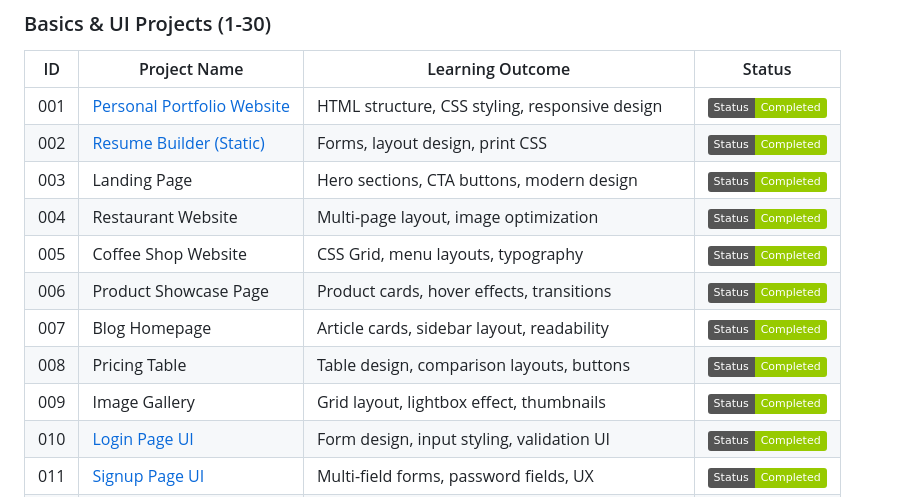
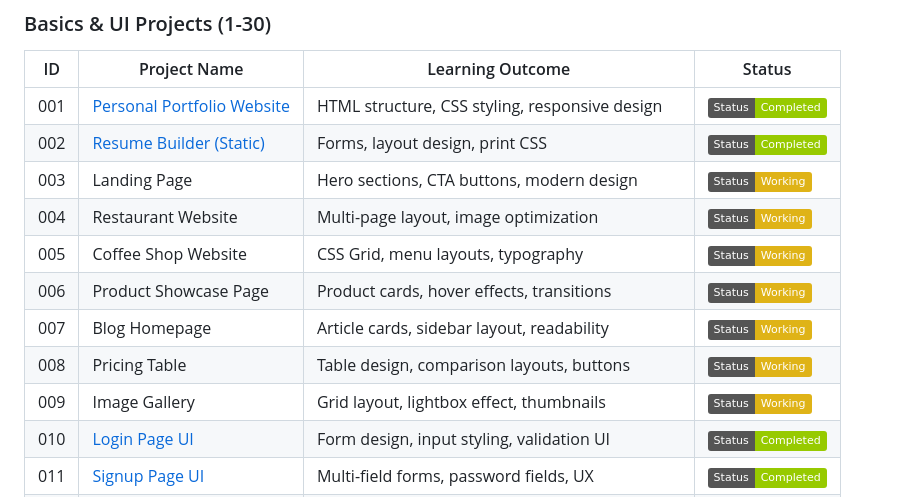
Before and after one commit to Debanga-06/Code-Odessey, a Markdown page: README.md, the part around the change. Rendered like a GitHub page; badges without logos.

```diff
--- a/README.md
+++ b/README.md
@@ -47,13 +47,13 @@ For detailed contribution guidelines, please read our [CONTRIBUTING.md](CONTRIBU
 |----|--------------|------------------|--------|
 | 001 | [Personal Portfolio Website](https://project-01-sigma-eight.vercel.app/) | HTML structure, CSS styling, responsive design | [![Completed](https://img.shields.io/badge/Status-Completed-green)](https://github.com/Debanga-06/Code-Odessey/tree/main/Beginner-Level/Project-01) |
 | 002 | [Resume Builder (Static)](https://resume-builder-ashy-seven.vercel.app/) | Forms, layout design, print CSS | [![Completed](https://img.shields.io/badge/Status-Completed-green)](https://github.com/Debanga-06/Code-Odessey/tree/main/Beginner-Level/Project-02) |
-| 003 | Landing Page | Hero sections, CTA buttons, modern design | [![Completed](https://img.shields.io/badge/Status-Completed-green)](https://github.com/Debanga-06/Code-Odessey/tree/main/Beginner-Level/Project-03) |
-| 004 | Restaurant Website | Multi-page layout, image optimization | [![Completed](https://img.shields.io/badge/Status-Completed-green)](https://github.com/Debanga-06/Code-Odessey/tree/main/Beginner-Level/Project-04) |
-| 005 | Coffee Shop Website | CSS Grid, menu layouts, typography | [![Completed](https://img.shields.io/badge/Status-Completed-green)](https://github.com/Debanga-06/Code-Odessey/tree/main/Beginner-Level/Project-05) |
-| 006 | Product Showcase Page | Product cards, hover effects, transitions | [![Completed](https://img.shields.io/badge/Status-Completed-green)](https://github.com/Debanga-06/Code-Odessey/tree/main/Beginner-Level/Project-06) |
-| 007 | Blog Homepage | Article cards, sidebar layout, readability | [![Completed](https://img.shields.io/badge/Status-Completed-green)](https://github.com/Debanga-06/Code-Odessey/tree/main/Beginner-Level/Project-07) |
-| 008 | Pricing Table | Table design, comparison layouts, buttons | [![Completed](https://img.shields.io/badge/Status-Completed-green)](https://github.com/Debanga-06/Code-Odessey/tree/main/Beginner-Level/Project-08) |
-| 009 | Image Gallery | Grid layout, lightbox effect, thumbnails | [![Completed](https://img.shields.io/badge/Status-Completed-green)](https://github.com/Debanga-06/Code-Odessey/tree/main/Beginner-Level/Project-09) |
+| 003 | Landing Page | Hero sections, CTA buttons, modern design | [![Working](https://img.shields.io/badge/Status-Working-yellow)](https://github.com/Debanga-06/Code-Odessey/tree/main/Beginner-Level/Project-03) |
+| 004 | Restaurant Website | Multi-page layout, image optimization | [![Working](https://img.shields.io/badge/Status-Working-yellow)](https://github.com/Debanga-06/Code-Odessey/tree/main/Beginner-Level/Project-04) |
+| 005 | Coffee Shop Website | CSS Grid, menu layouts, typography | [![Working](https://img.shields.io/badge/Status-Working-yellow)](https://github.com/Debanga-06/Code-Odessey/tree/main/Beginner-Level/Project-05) |
+| 006 | Product Showcase Page | Product cards, hover effects, transitions | [![Working](https://img.shields.io/badge/Status-Working-yellow)](https://github.com/Debanga-06/Code-Odessey/tree/main/Beginner-Level/Project-06) |
+| 007 | Blog Homepage | Article cards, sidebar layout, readability | [![Working](https://img.shields.io/badge/Status-Working-yellow)](https://github.com/Debanga-06/Code-Odessey/tree/main/Beginner-Level/Project-07) |
+| 008 | Pricing Table | Table design, comparison layouts, buttons | [![Working](https://img.shields.io/badge/Status-Working-yellow)](https://github.com/Debanga-06/Code-Odessey/tree/main/Beginner-Level/Project-08) |
+| 009 | Image Gallery | Grid layout, lightbox effect, thumbnails | [![Working](https://img.shields.io/badge/Status-Working-yellow)](https://github.com/Debanga-06/Code-Odessey/tree/main/Beginner-Level/Project-09) |
 | 010 | [Login Page UI](https://login-page-ui-silk.vercel.app) | Form design, input styling, validation UI | [![Completed](https://img.shields.io/badge/Status-Completed-green)](https://github.com/Debanga-06/Code-Odessey/tree/main/Beginner-Level/Project-10) |
 | 011 | [Signup Page UI](https://code-odessey.vercel.app) | Multi-field forms, password fields, UX | [![Completed](https://img.shields.io/badge/Status-Completed-green)](https://github.com/Debanga-06/Code-Odessey/tree/main/Beginner-Level/Project-11) |
 | 012 | [Contact Form](https://code-odessey-e3q3.vercel.app) | Form elements, textarea, submit buttons | [![Completed](https://img.shields.io/badge/Status-Completed-green)](https://github.com/Debanga-06/Code-Odessey/tree/main/Beginner-Level/Project-12) |
```
